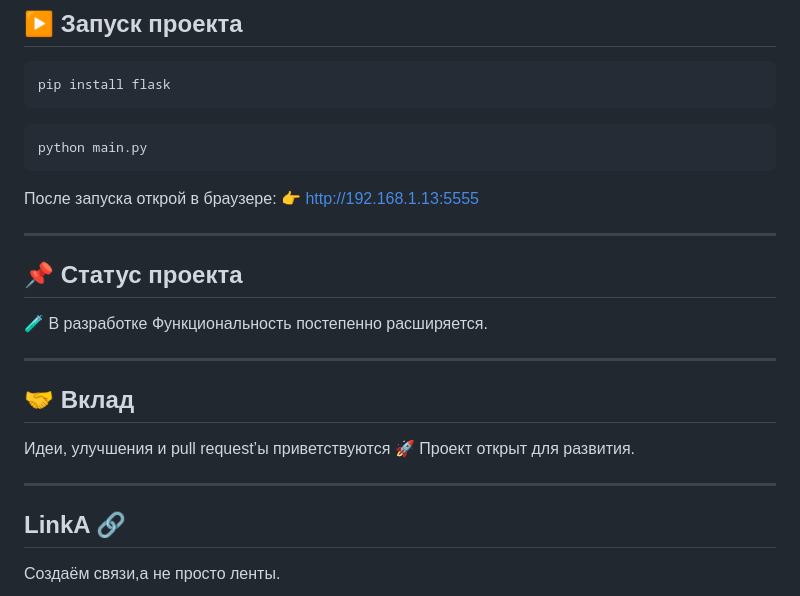
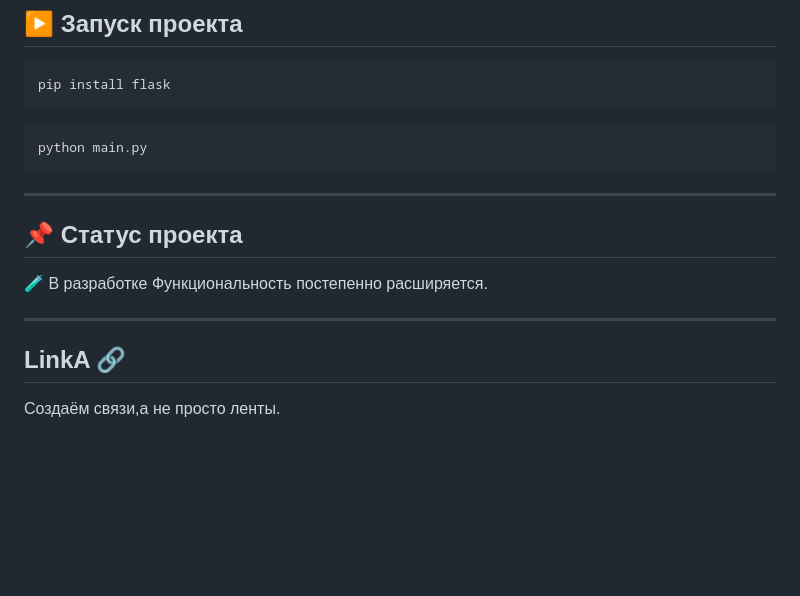
Before and after one commit to vesewiabc/SocialNetwork, a Markdown page: README.md, the part around the change. Rendered like a GitHub page; blank space fills up the shorter version.

````diff
--- a/README.md
+++ b/README.md
@@ -114,8 +114,6 @@ pip install flask
 ```
 python main.py
 ```
-После запуска открой в браузере:
-👉 http://192.168.1.13:5555
 
 ---
 
@@ -126,12 +124,6 @@ python main.py
 
 ---
 
-## 🤝 Вклад
-
-Идеи, улучшения и pull request’ы приветствуются 🚀
-Проект открыт для развития.
-
----
 
 ## LinkA 🔗
 Cоздаём связи,а не просто ленты.
````
